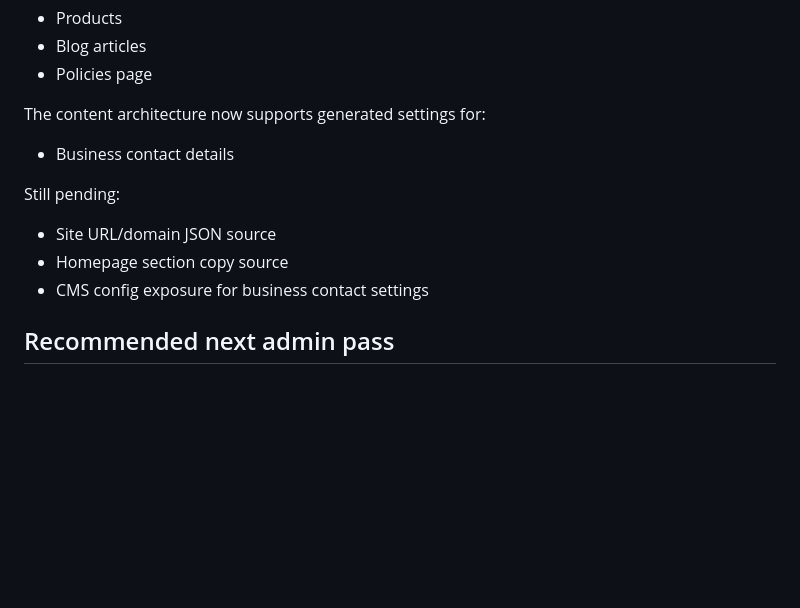
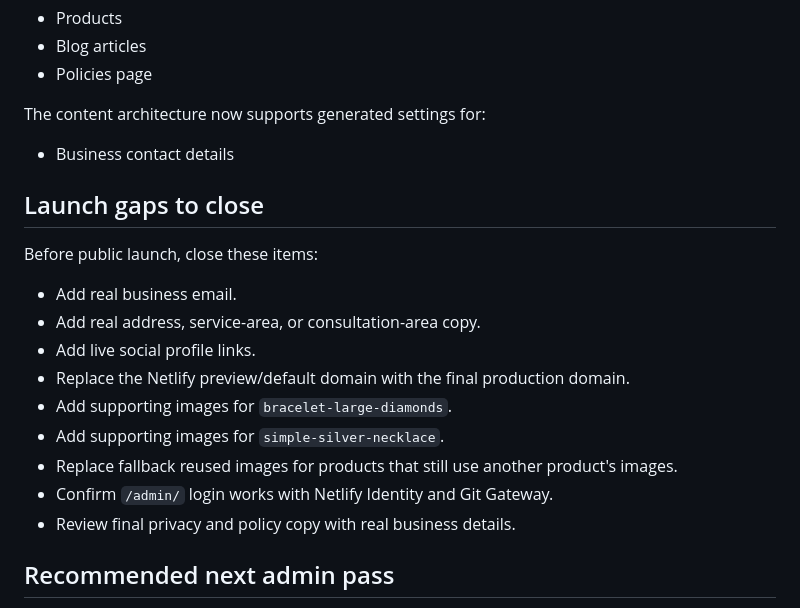
Before and after one commit to sahnishant/dazzle, a Markdown page: docs/ADMIN_WORKFLOW.md, the part around the change. Rendered like a GitHub page; blank space fills up the shorter version.

Commit message:
docs: add concise launch gap tracking

```diff
--- a/docs/ADMIN_WORKFLOW.md
+++ b/docs/ADMIN_WORKFLOW.md
@@ -130,11 +130,19 @@ The content architecture now supports generated settings for:
 
 - Business contact details
 
-Still pending:
+## Launch gaps to close
 
-- Site URL/domain JSON source
-- Homepage section copy source
-- CMS config exposure for business contact settings
+Before public launch, close these items:
+
+- Add real business email.
+- Add real address, service-area, or consultation-area copy.
+- Add live social profile links.
+- Replace the Netlify preview/default domain with the final production domain.
+- Add supporting images for `bracelet-large-diamonds`.
+- Add supporting images for `simple-silver-necklace`.
+- Replace fallback reused images for products that still use another product's images.
+- Confirm `/admin/` login works with Netlify Identity and Git Gateway.
+- Review final privacy and policy copy with real business details.
 
 ## Recommended next admin pass
 
```
